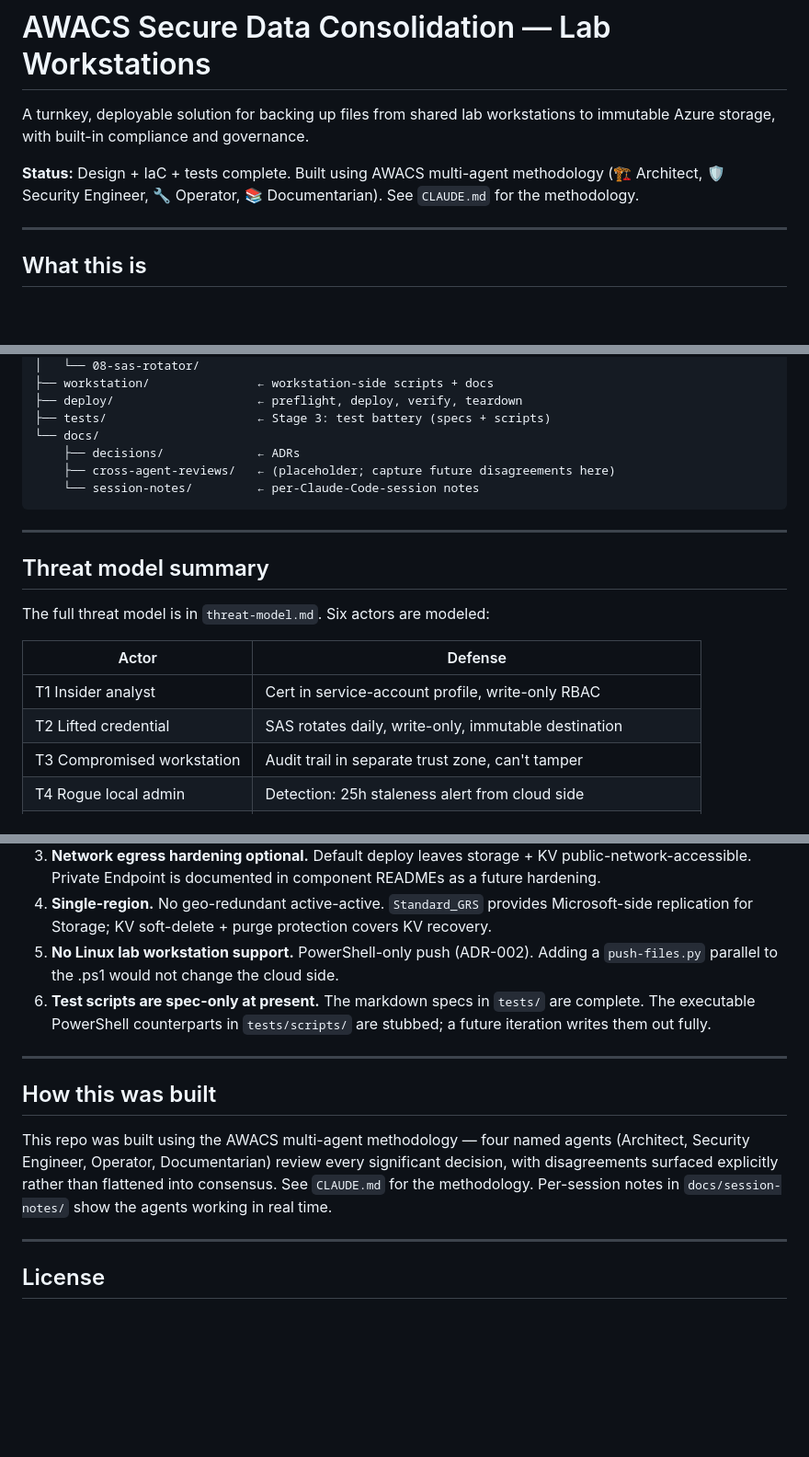
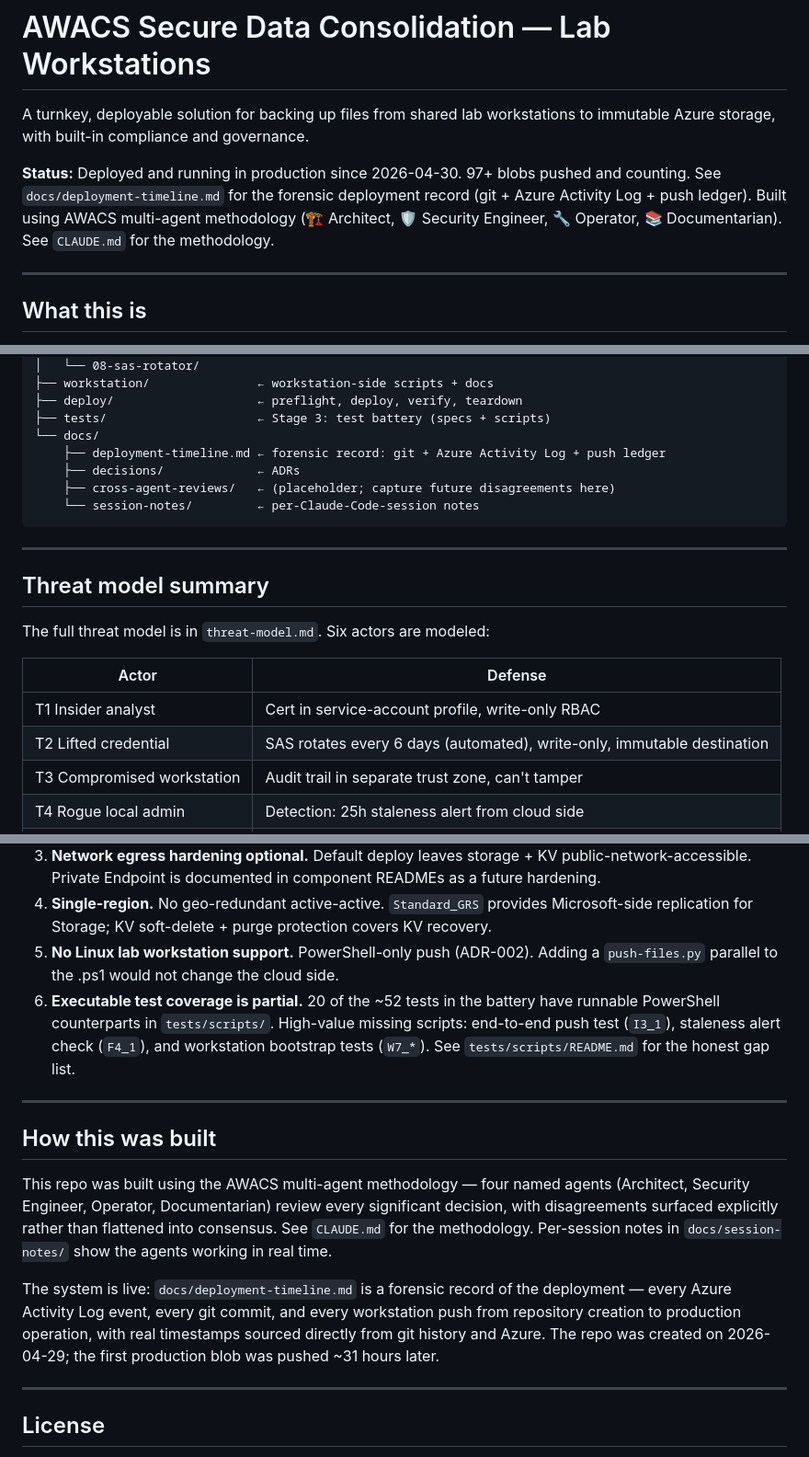
Before and after one commit to Dwink213/awacs-secure-data-consolidation-lab-workstations, a Markdown page: README.md, 3 parts joined by grey strips. Shown at 92% size. Drawn GitHub-style; blank space fills up the shorter version.

```diff
--- a/README.md
+++ b/README.md
@@ -2,7 +2,7 @@
 
 A turnkey, deployable solution for backing up files from shared lab workstations to immutable Azure storage, with built-in compliance and governance.
 
-**Status:** Design + IaC + tests complete. Built using AWACS multi-agent methodology (🏗️ Architect, 🛡️ Security Engineer, 🔧 Operator, 📚 Documentarian). See `CLAUDE.md` for the methodology.
+**Status:** Deployed and running in production since 2026-04-30. 97+ blobs pushed and counting. See `docs/deployment-timeline.md` for the forensic deployment record (git + Azure Activity Log + push ledger). Built using AWACS multi-agent methodology (🏗️ Architect, 🛡️ Security Engineer, 🔧 Operator, 📚 Documentarian). See `CLAUDE.md` for the methodology.
 
 ---
 
@@ -87,6 +87,7 @@ On each lab PC, signed in as the dedicated service account:
 ├── deploy/                    ← preflight, deploy, verify, teardown
 ├── tests/                     ← Stage 3: test battery (specs + scripts)
 └── docs/
+    ├── deployment-timeline.md ← forensic record: git + Azure Activity Log + push ledger
     ├── decisions/             ← ADRs
     ├── cross-agent-reviews/   ← (placeholder; capture future disagreements here)
     └── session-notes/         ← per-Claude-Code-session notes
@@ -101,7 +102,7 @@ The full threat model is in `threat-model.md`. Six actors are modeled:
 | Actor | Defense |
 |-------|---------|
 | T1 Insider analyst | Cert in service-account profile, write-only RBAC |
-| T2 Lifted credential | SAS rotates daily, write-only, immutable destination |
+| T2 Lifted credential | SAS rotates every 6 days (automated), write-only, immutable destination |
 | T3 Compromised workstation | Audit trail in separate trust zone, can't tamper |
 | T4 Rogue local admin | Detection: 25h staleness alert from cloud side |
 | T5 Network MITM | TLS 1.2+ enforced, cert-based assertion (no plaintext secret) |
@@ -130,7 +131,7 @@ This is a v1 design. The Operator and Security Engineer agents flagged the follo
 3. **Network egress hardening optional.** Default deploy leaves storage + KV public-network-accessible. Private Endpoint is documented in component READMEs as a future hardening.
 4. **Single-region.** No geo-redundant active-active. `Standard_GRS` provides Microsoft-side replication for Storage; KV soft-delete + purge protection covers KV recovery.
 5. **No Linux lab workstation support.** PowerShell-only push (ADR-002). Adding a `push-files.py` parallel to the .ps1 would not change the cloud side.
-6. **Test scripts are spec-only at present.** The markdown specs in `tests/` are complete. The executable PowerShell counterparts in `tests/scripts/` are stubbed; a future iteration writes them out fully.
+6. **Executable test coverage is partial.** 20 of the ~52 tests in the battery have runnable PowerShell counterparts in `tests/scripts/`. High-value missing scripts: end-to-end push test (`I3_1`), staleness alert check (`F4_1`), and workstation bootstrap tests (`W7_*`). See `tests/scripts/README.md` for the honest gap list.
 
 ---
 
@@ -138,6 +139,8 @@ This is a v1 design. The Operator and Security Engineer agents flagged the follo
 
 This repo was built using the AWACS multi-agent methodology — four named agents (Architect, Security Engineer, Operator, Documentarian) review every significant decision, with disagreements surfaced explicitly rather than flattened into consensus. See `CLAUDE.md` for the methodology. Per-session notes in `docs/session-notes/` show the agents working in real time.
 
+The system is live: `docs/deployment-timeline.md` is a forensic record of the deployment — every Azure Activity Log event, every git commit, and every workstation push from repository creation to production operation, with real timestamps sourced directly from git history and Azure. The repo was created on 2026-04-29; the first production blob was pushed ~31 hours later.
+
 ---
 
 ## License
```
Also changed, not shown: docs/submission-runbook.md (added, +226 -0 lines).
